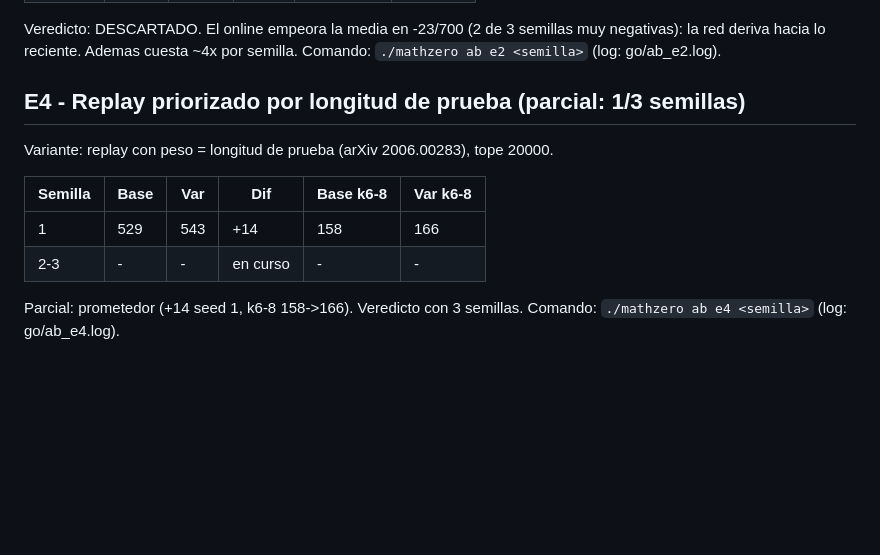
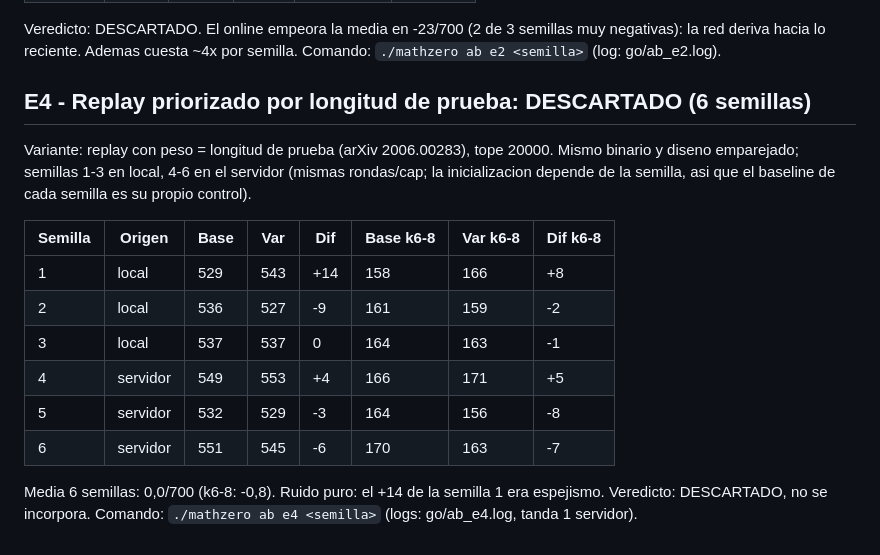
Before and after one commit to FiveTechSoft/alphazero, a Markdown page: mathzero/RESULTADOS_MEJORAS.md, the part around the change. GitHub-like rendering; blank space fills up the shorter version.

Commit message:
Revise E4 results and mark as discarded
Updated results for E4 replay prioritization by test length, marking it as discarded after testing with 6 seeds. Added detailed seed performance data for local and server tests.

```diff
--- a/mathzero/RESULTADOS_MEJORAS.md
+++ b/mathzero/RESULTADOS_MEJORAS.md
@@ -66,14 +66,22 @@ Veredicto: DESCARTADO. El online empeora la media en -23/700 (2 de 3
 semillas muy negativas): la red deriva hacia lo reciente. Ademas cuesta
 ~4x por semilla. Comando: `./mathzero ab e2 <semilla>` (log: go/ab_e2.log).
 
-## E4 - Replay priorizado por longitud de prueba (parcial: 1/3 semillas)
+## E4 - Replay priorizado por longitud de prueba: DESCARTADO (6 semillas)
 
 Variante: replay con peso = longitud de prueba (arXiv 2006.00283), tope 20000.
+Mismo binario y diseno emparejado; semillas 1-3 en local, 4-6 en el servidor
+(mismas rondas/cap; la inicializacion depende de la semilla, asi que el
+baseline de cada semilla es su propio control).
 
-| Semilla | Base | Var | Dif | Base k6-8 | Var k6-8 |
-|---------|------|-----|-----|-----------|----------|
-| 1 | 529 | 543 | +14 | 158 | 166 |
-| 2-3 | - | - | en curso | - | - |
+| Semilla | Origen | Base | Var | Dif | Base k6-8 | Var k6-8 | Dif k6-8 |
+|---------|--------|------|-----|-----|-----------|----------|----------|
+| 1 | local | 529 | 543 | +14 | 158 | 166 | +8 |
+| 2 | local | 536 | 527 | -9 | 161 | 159 | -2 |
+| 3 | local | 537 | 537 | 0 | 164 | 163 | -1 |
+| 4 | servidor | 549 | 553 | +4 | 166 | 171 | +5 |
+| 5 | servidor | 532 | 529 | -3 | 164 | 156 | -8 |
+| 6 | servidor | 551 | 545 | -6 | 170 | 163 | -7 |
 
-Parcial: prometedor (+14 seed 1, k6-8 158->166). Veredicto con 3 semillas.
-Comando: `./mathzero ab e4 <semilla>` (log: go/ab_e4.log).
+Media 6 semillas: 0,0/700 (k6-8: -0,8). Ruido puro: el +14 de la semilla 1
+era espejismo. Veredicto: DESCARTADO, no se incorpora.
+Comando: `./mathzero ab e4 <semilla>` (logs: go/ab_e4.log, tanda 1 servidor).
```
